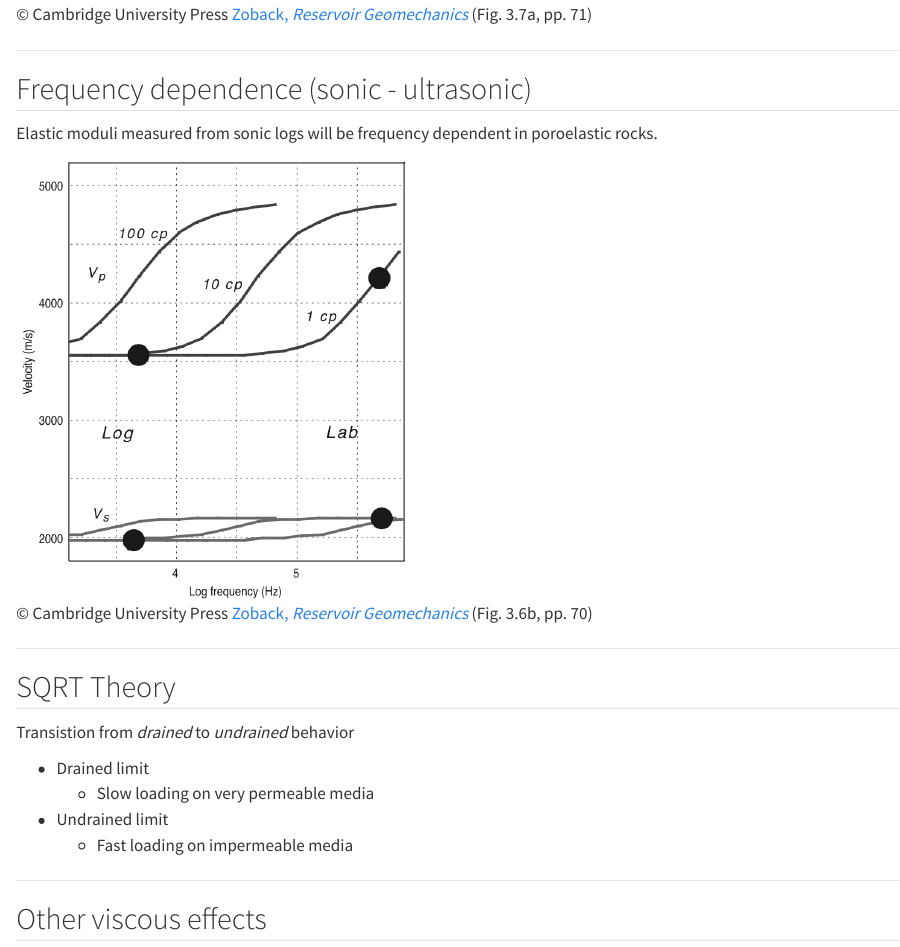
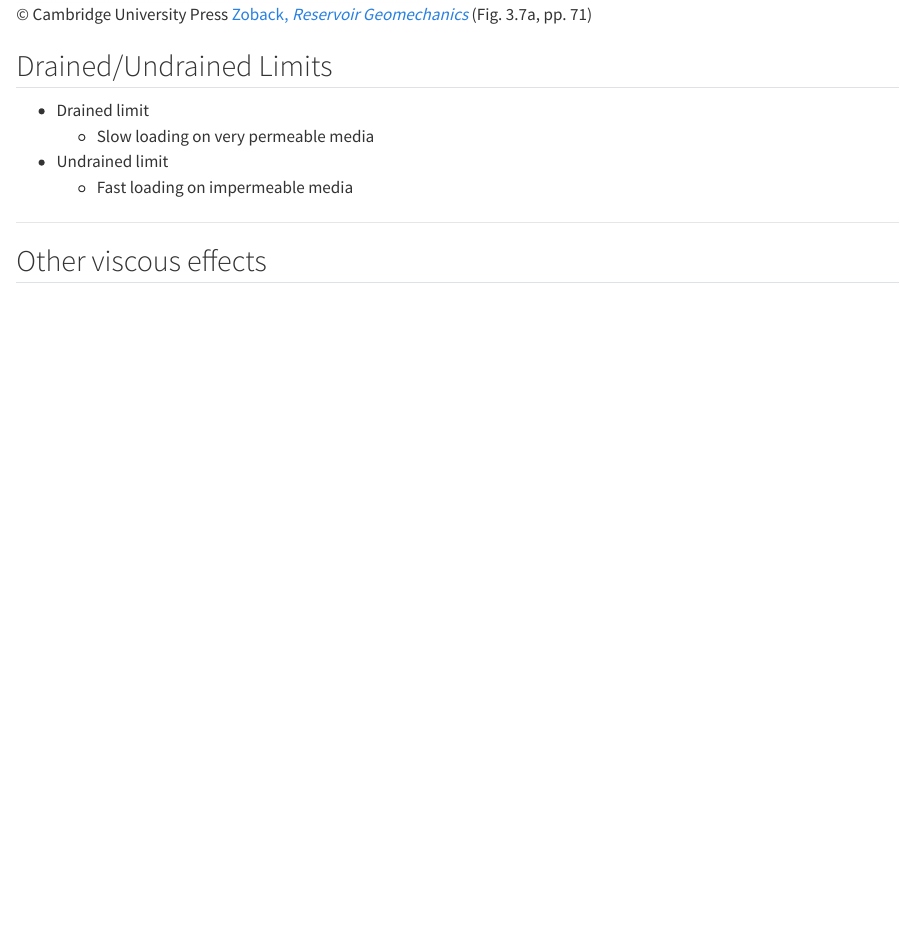
Before and after one commit to johnfoster-pge-utexas/GeomechanicsShortcourse, a Quarto document (slides/Lecture12-ConstitutiveModeling-Poroelasticity.qmd): the page in a window 1100 px wide, from 2160 px down. Rendered offline with R 4.5, knitr and Pandoc in place of Quarto, with nearby package versions.

```diff
--- a/slides/Lecture12-ConstitutiveModeling-Poroelasticity.qmd
+++ b/slides/Lecture12-ConstitutiveModeling-Poroelasticity.qmd
@@ -79,19 +79,9 @@
 ![&copy; Cambridge University Press [Zoback, *Reservoir Geomechanics*](http://www.amazon.com/Reservoir-Geomechanics-Paperback-Author-Zoback/dp/B00EFZ88EQ/ref=sr_1_2?ie=UTF8&qid=1422942834&sr=8-2&keywords=zoback+geomechanics) (Fig. 3.7a, pp. 71)](img/freq_dep.png){width=400}
 :::
 
----
 
-## Frequency dependence (sonic - ultrasonic)
 
-Elastic moduli measured from sonic logs will be frequency dependent in poroelastic rocks.
-
-![&copy; Cambridge University Press [Zoback, *Reservoir Geomechanics*](http://www.amazon.com/Reservoir-Geomechanics-Paperback-Author-Zoback/dp/B00EFZ88EQ/ref=sr_1_2?ie=UTF8&qid=1422942834&sr=8-2&keywords=zoback+geomechanics) (Fig. 3.6b, pp. 70)](img/freq_dep2.png){width=400}
-
----
-
-## SQRT Theory
-
-Transistion from *drained* to *undrained* behavior
+## Drained/Undrained Limits
 
  * Drained limit
     * Slow loading on very permeable media
```
